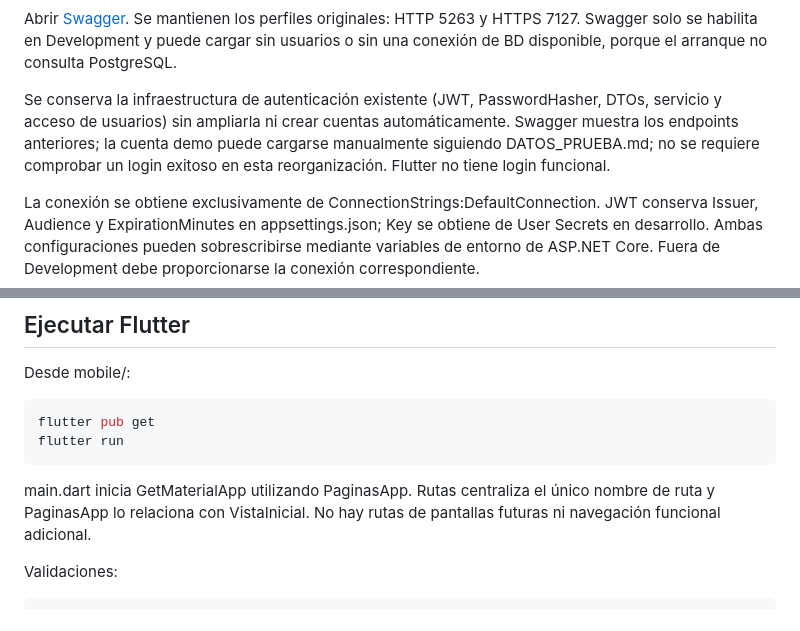
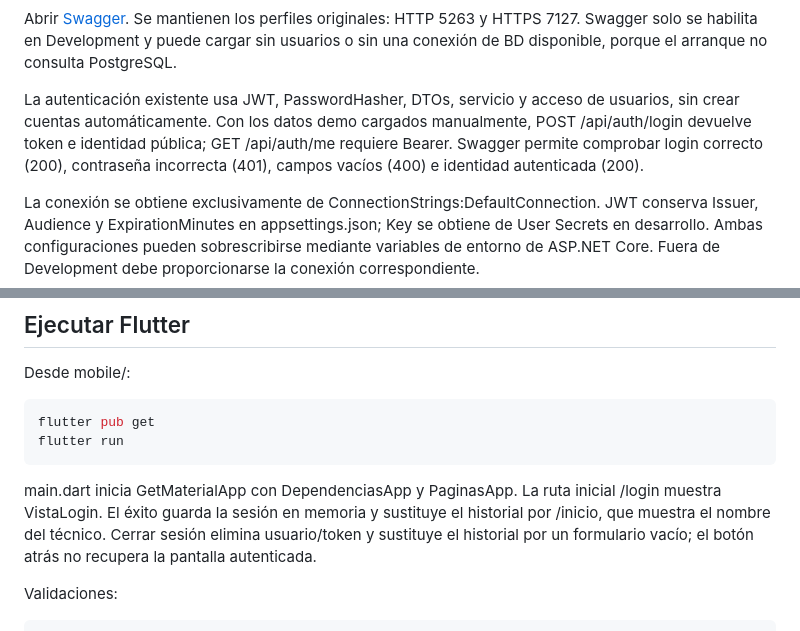
Before and after one commit to acamord2/mobile-support-tickets, a Markdown page: README.md, 2 parts joined by grey strips. Rendered like a GitHub page.

````diff
--- a/README.md
+++ b/README.md
@@ -92,7 +93,7 @@ dotnet run --launch-profile http
 
 Abrir [Swagger](http://localhost:5263/swagger). Se mantienen los perfiles originales: HTTP 5263 y HTTPS 7127. Swagger solo se habilita en Development y puede cargar sin usuarios o sin una conexión de BD disponible, porque el arranque no consulta PostgreSQL.
 
-Se conserva la infraestructura de autenticación existente (JWT, PasswordHasher, DTOs, servicio y acceso de usuarios) sin ampliarla ni crear cuentas automáticamente. Swagger muestra los endpoints anteriores; la cuenta demo puede cargarse manualmente siguiendo DATOS_PRUEBA.md; no se requiere comprobar un login exitoso en esta reorganización. Flutter no tiene login funcional.
+La autenticación existente usa JWT, PasswordHasher, DTOs, servicio y acceso de usuarios, sin crear cuentas automáticamente. Con los datos demo cargados manualmente, POST /api/auth/login devuelve token e identidad pública; GET /api/auth/me requiere Bearer. Swagger permite comprobar login correcto (200), contraseña incorrecta (401), campos vacíos (400) e identidad autenticada (200).
 
 La conexión se obtiene exclusivamente de ConnectionStrings:DefaultConnection. JWT conserva Issuer, Audience y ExpirationMinutes en appsettings.json; Key se obtiene de User Secrets en desarrollo. Ambas configuraciones pueden sobrescribirse mediante variables de entorno de ASP.NET Core. Fuera de Development debe proporcionarse la conexión correspondiente.
 
@@ -111,7 +112,7 @@ flutter pub get
 flutter run
 ```
 
-main.dart inicia GetMaterialApp utilizando PaginasApp. Rutas centraliza el único nombre de ruta y PaginasApp lo relaciona con VistaInicial. No hay rutas de pantallas futuras ni navegación funcional adicional.
+main.dart inicia GetMaterialApp con DependenciasApp y PaginasApp. La ruta inicial /login muestra VistaLogin. El éxito guarda la sesión en memoria y sustituye el historial por /inicio, que muestra el nombre del técnico. Cerrar sesión elimina usuario/token y sustituye el historial por un formulario vacío; el botón atrás no recupera la pantalla autenticada.
 
 Validaciones:
 
````
Also changed, not shown: other parts of README.md (+35 -9 lines), docs/autenticacion.md (added, +66 -0 lines).
